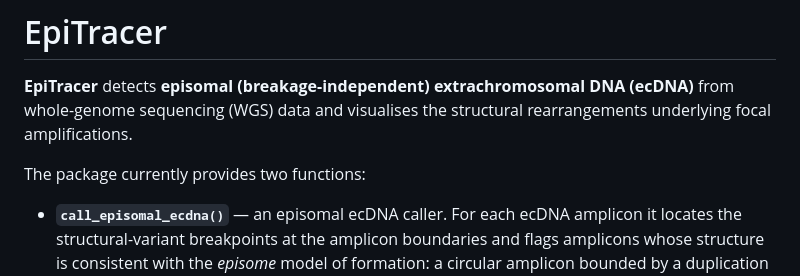
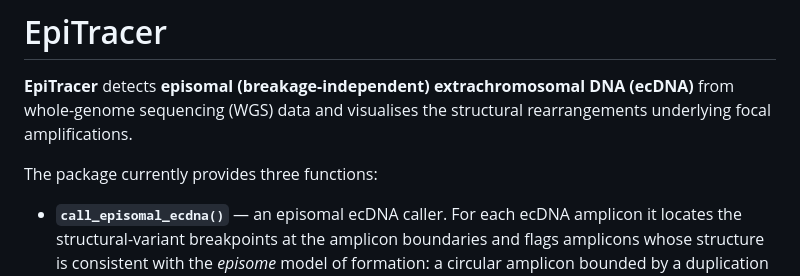
Before and after one commit to alhafidzhamdan/EpiTracer, a Markdown page: README.md, the part around the change. Rendered like a GitHub page.

Commit message:
README: three functions now (add plot_amplicon_recon to count)
Signed-off-by: Alhafidz Hamdan <alhafidz.hamdan@ed.ac.uk>

```diff
--- a/README.md
+++ b/README.md
@@ -7,7 +7,7 @@
 (ecDNA)** from whole-genome sequencing (WGS) data and visualises the structural
 rearrangements underlying focal amplifications.
 
-The package currently provides two functions:
+The package currently provides three functions:
 
 - **`call_episomal_ecdna()`** — an episomal ecDNA caller. For each ecDNA
   amplicon it locates the structural-variant breakpoints at the amplicon
```
